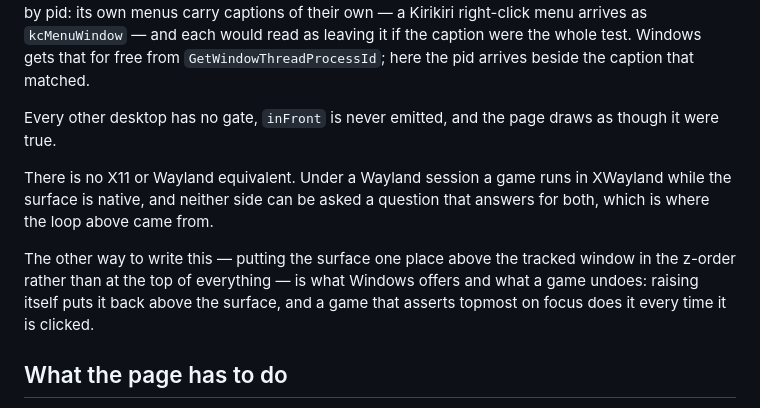
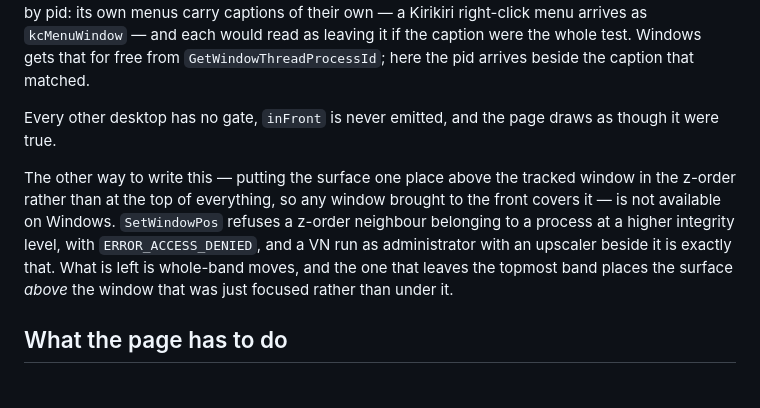
Before and after one commit to geoals/jp-tools, a Markdown page: layer-overlay/README.md, the part around the change. GitHub-like rendering.

Commit message:
layer-overlay: the README's account of the z-order alternative is the measured one
Two things in it were written from reasoning. "There is no X11 or Wayland
equivalent" stopped being true one commit ago and repeated the XWayland argument
the KDE section above it already makes. And placing the surface one step above
the tracked window is not something Windows offers and a game undoes — a raise
sticks there, nothing re-asserts a band it has been taken out of. What actually
refuses it is integrity level: SetWindowPos will not take a z-order neighbour in
a higher-integrity process, and the VN and Magpie both run elevated.

```diff
--- a/layer-overlay/README.md
+++ b/layer-overlay/README.md
@@ -121,14 +121,14 @@ were the whole test. Windows gets that for free from
 Every other desktop has no gate, `inFront` is never emitted, and the page draws
 as though it were true.
 
-There is no X11 or Wayland equivalent. Under a Wayland session a game runs in
-XWayland while the surface is native, and neither side can be asked a question
-that answers for both, which is where the loop above came from.
-
 The other way to write this — putting the surface one place above the tracked
-window in the z-order rather than at the top of everything — is what Windows
-offers and what a game undoes: raising itself puts it back above the surface,
-and a game that asserts topmost on focus does it every time it is clicked.
+window in the z-order rather than at the top of everything, so any window brought
+to the front covers it — is not available on Windows. `SetWindowPos` refuses a
+z-order neighbour belonging to a process at a higher integrity level, with
+`ERROR_ACCESS_DENIED`, and a VN run as administrator with an upscaler beside it
+is exactly that. What is left is whole-band moves, and the one that leaves the
+topmost band places the surface *above* the window that was just focused rather
+than under it.
 
 ## What the page has to do
 
```
